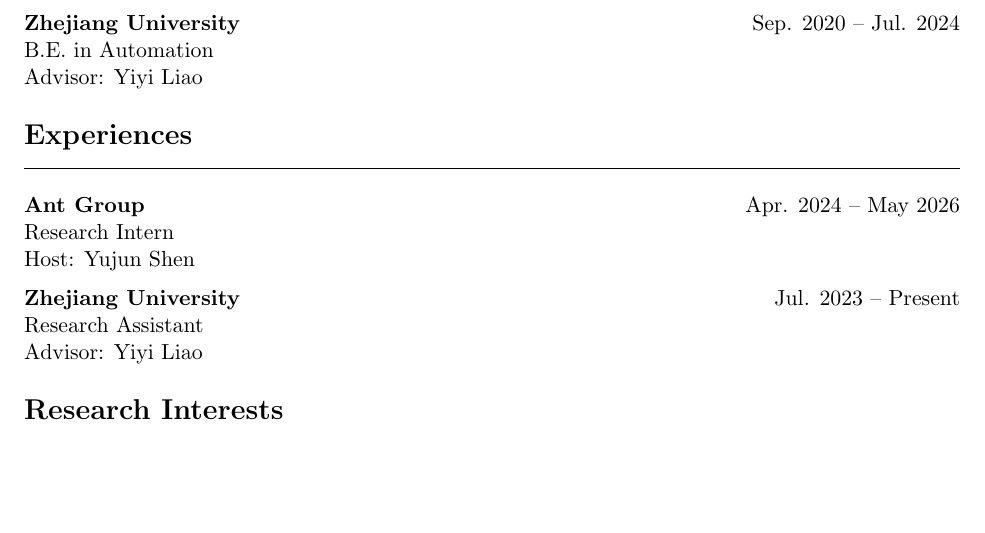
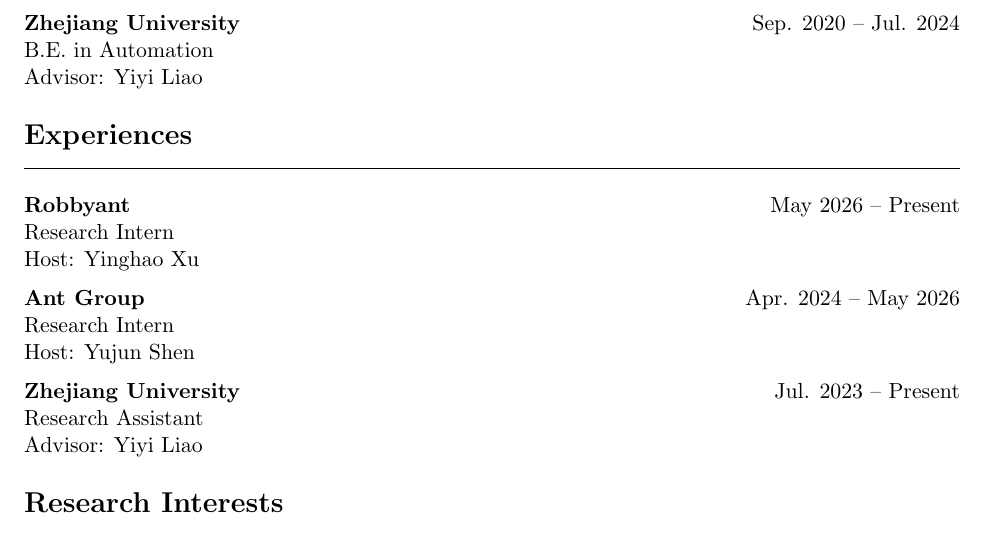
Before and after one commit to jiahao-shao1/resume, a LaTeX CV (resume.tex): part of page 1 of 2, cut so that both start at the same text, the shorter picture padded with empty space. Compiled offline with pdfLaTeX.

Commit message:
Add Robbyant research intern (May 2026 — Present)
Hosted by Yinghao Xu, placed at top of Experiences.

Co-Authored-By: Claude Opus 4.7 (1M context) <noreply@anthropic.com>

```diff
--- a/resume.tex
+++ b/resume.tex
@@ -52,6 +52,12 @@
 
 %---------- POSITIONS ----------
 \section*{Experiences}
+
+\cventry{Robbyant}{May 2026 -- Present}
+Research Intern\\
+Host: \href{https://justimyhxu.github.io/}{Yinghao Xu}
+
+\vspace{6pt}
 
 \cventry{Ant Group}{Apr. 2024 -- May 2026}
 Research Intern\\
```
Also changed, not shown: resume.pdf.
